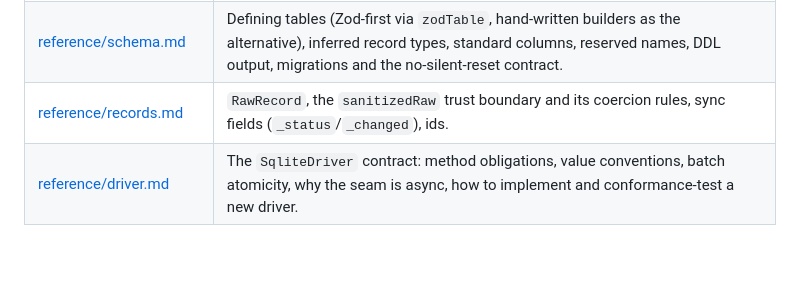
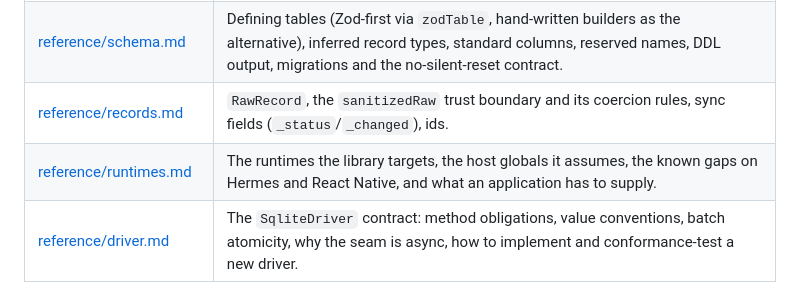
Before and after one commit to dustyway/remelonDB, a Markdown page: docs/README.md, the part around the change. Rendered like a GitHub page; blank space fills up the shorter version.

```diff
--- a/docs/README.md
+++ b/docs/README.md
@@ -64,6 +64,7 @@ they track the code and are updated with it.
 | [reference/backend.md](reference/backend.md) | Building a sync backend: the engine/store obligation split, the Postgres table contract, store and endpoint configuration, retention, and certifying a store against the conformance suite. |
 | [reference/schema.md](reference/schema.md) | Defining tables (Zod-first via `zodTable`, hand-written builders as the alternative), inferred record types, standard columns, reserved names, DDL output, migrations and the no-silent-reset contract. |
 | [reference/records.md](reference/records.md) | `RawRecord`, the `sanitizedRaw` trust boundary and its coercion rules, sync fields (`_status`/`_changed`), ids. |
+| [reference/runtimes.md](reference/runtimes.md) | The runtimes the library targets, the host globals it assumes, the known gaps on Hermes and React Native, and what an application has to supply. |
 | [reference/driver.md](reference/driver.md) | The `SqliteDriver` contract: method obligations, value conventions, batch atomicity, why the seam is async, how to implement and conformance-test a new driver. |
 
 ## Conventions used across the codebase
```
Also changed, not shown: docs/reference/records.md (+4 -2 lines), docs/reference/runtimes.md (added, +60 -0 lines).
